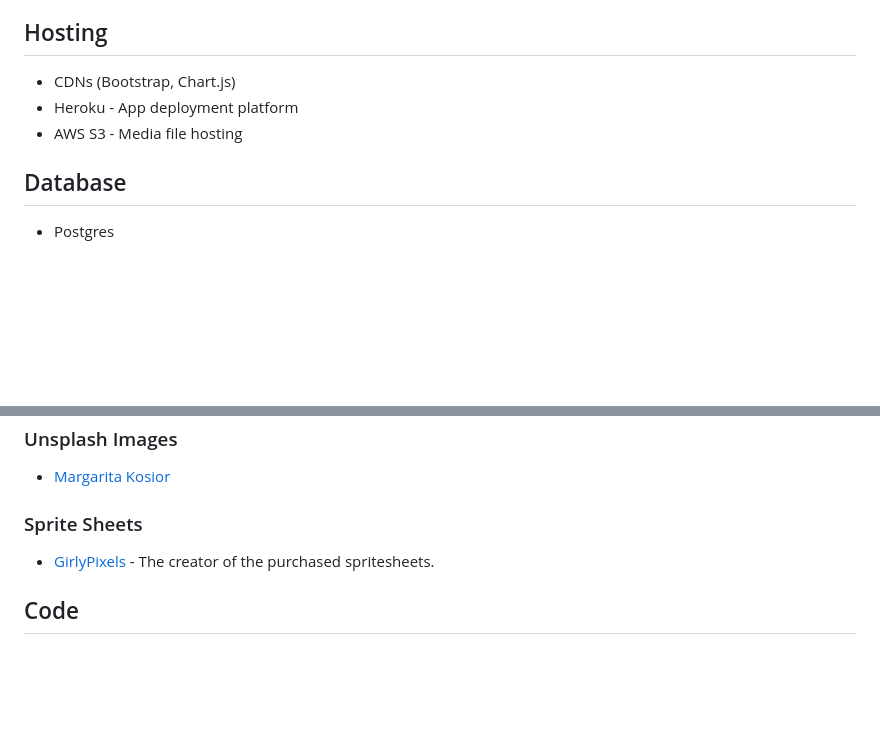
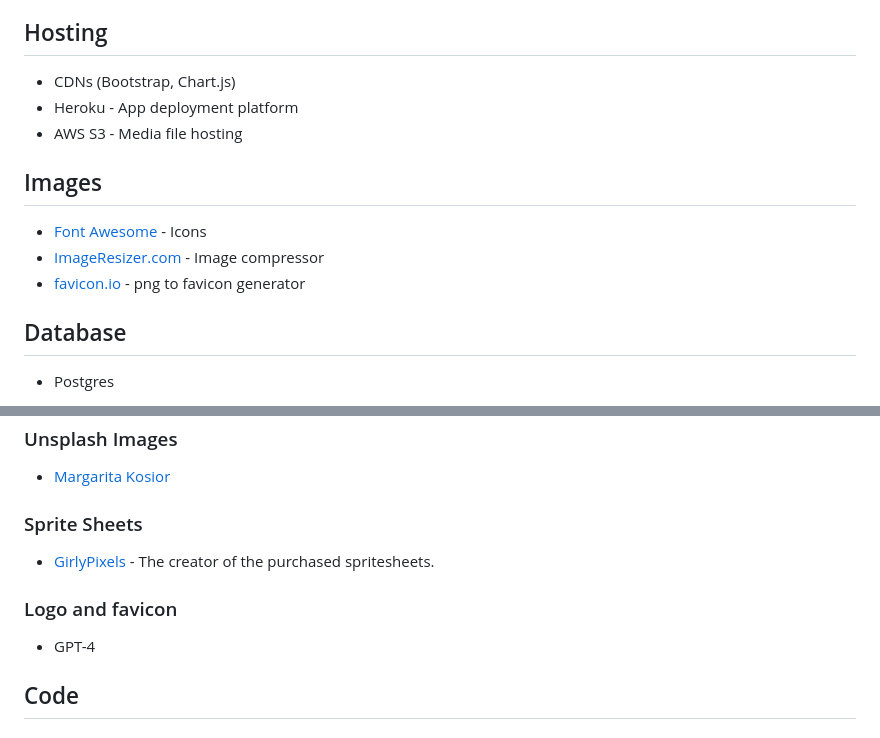
Before and after one commit to LlewBach/virtual-shelter, a Markdown page: README.md, 2 parts joined by grey strips. Rendered like a GitHub page; blank space fills up the shorter version.

```diff
--- a/README.md
+++ b/README.md
@@ -278,6 +278,12 @@ List of packages
 - Heroku - App deployment platform
 - AWS S3 - Media file hosting
 
+## Images
+
+- [Font Awesome](https://fontawesome.com/) - Icons
+- [ImageResizer.com](https://imageresizer.com/image-compressor) - Image compressor
+- [favicon.io](https://favicon.io/favicon-converter/) - png to favicon generator
+
 ## Database
 
 - Postgres
@@ -400,6 +406,9 @@ os.environ.setdefault("STRIPE_WH_SECRET", 'your own value')
 ### Sprite Sheets
 - [GirlyPixels](https://girlypixels.itch.io/) - The creator of the purchased spritesheets.
 
+### Logo and favicon
+- GPT-4
+
 ## Code
 
 ### GPT-4
```
